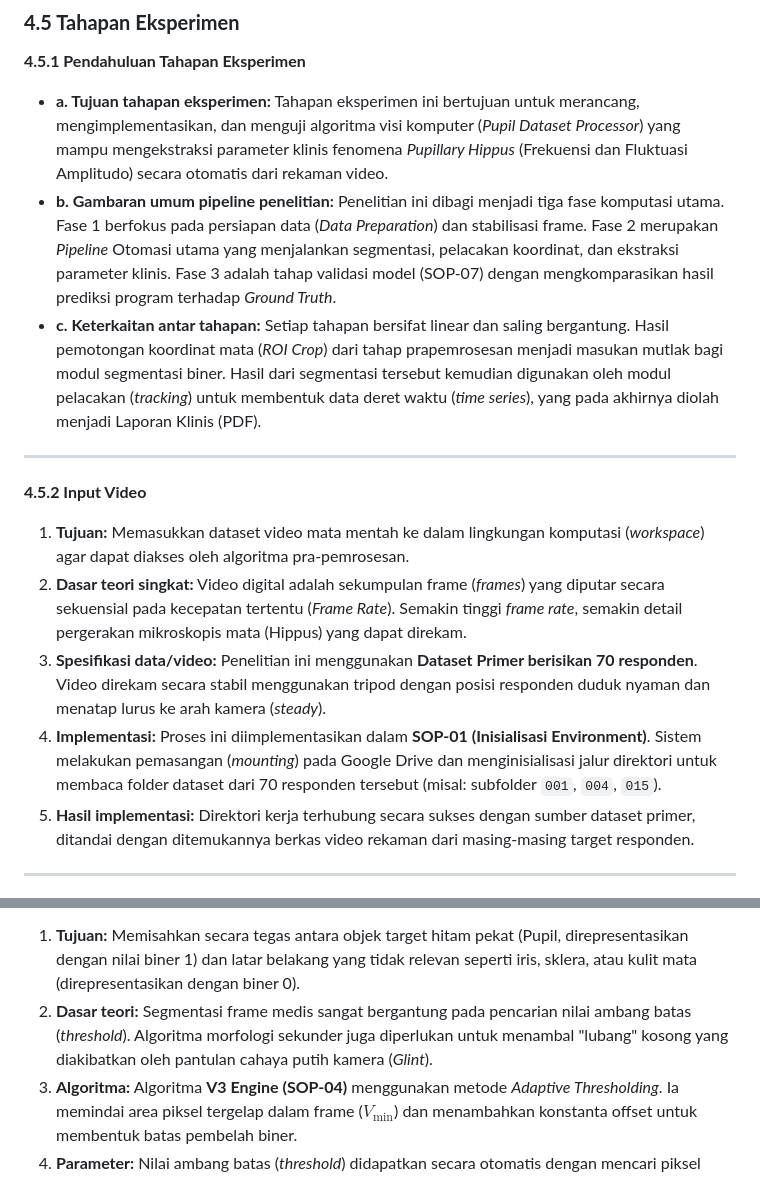
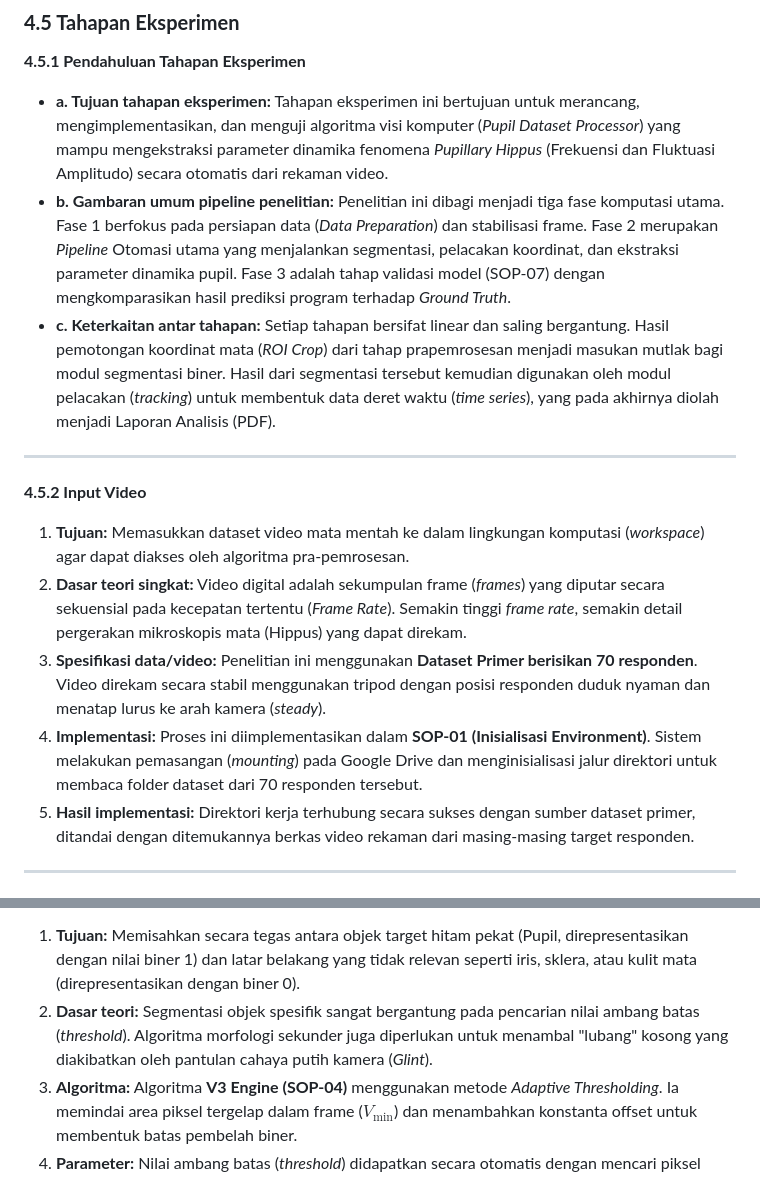
Before and after one commit to cilacap-loki/pupil-dataset-analysis, a Markdown page: docs/laporan_bab4.md, 2 parts joined by grey strips. GitHub-like rendering.

```diff
--- a/docs/laporan_bab4.md
+++ b/docs/laporan_bab4.md
@@ -2,9 +2,9 @@
 
 **4.5.1 Pendahuluan Tahapan Eksperimen**
 
-*   **a. Tujuan tahapan eksperimen:** Tahapan eksperimen ini bertujuan untuk merancang, mengimplementasikan, dan menguji algoritma visi komputer (*Pupil Dataset Processor*) yang mampu mengekstraksi parameter klinis fenomena *Pupillary Hippus* (Frekuensi dan Fluktuasi Amplitudo) secara otomatis dari rekaman video.
-*   **b. Gambaran umum pipeline penelitian:** Penelitian ini dibagi menjadi tiga fase komputasi utama. Fase 1 berfokus pada persiapan data (*Data Preparation*) dan stabilisasi frame. Fase 2 merupakan *Pipeline* Otomasi utama yang menjalankan segmentasi, pelacakan koordinat, dan ekstraksi parameter klinis. Fase 3 adalah tahap validasi model (SOP-07) dengan mengkomparasikan hasil prediksi program terhadap *Ground Truth*.
-*   **c. Keterkaitan antar tahapan:** Setiap tahapan bersifat linear dan saling bergantung. Hasil pemotongan koordinat mata (*ROI Crop*) dari tahap prapemrosesan menjadi masukan mutlak bagi modul segmentasi biner. Hasil dari segmentasi tersebut kemudian digunakan oleh modul pelacakan (*tracking*) untuk membentuk data deret waktu (*time series*), yang pada akhirnya diolah menjadi Laporan Klinis (PDF).
+*   **a. Tujuan tahapan eksperimen:** Tahapan eksperimen ini bertujuan untuk merancang, mengimplementasikan, dan menguji algoritma visi komputer (*Pupil Dataset Processor*) yang mampu mengekstraksi parameter dinamika fenomena *Pupillary Hippus* (Frekuensi dan Fluktuasi Amplitudo) secara otomatis dari rekaman video.
+*   **b. Gambaran umum pipeline penelitian:** Penelitian ini dibagi menjadi tiga fase komputasi utama. Fase 1 berfokus pada persiapan data (*Data Preparation*) dan stabilisasi frame. Fase 2 merupakan *Pipeline* Otomasi utama yang menjalankan segmentasi, pelacakan koordinat, dan ekstraksi parameter dinamika pupil. Fase 3 adalah tahap validasi model (SOP-07) dengan mengkomparasikan hasil prediksi program terhadap *Ground Truth*.
+*   **c. Keterkaitan antar tahapan:** Setiap tahapan bersifat linear dan saling bergantung. Hasil pemotongan koordinat mata (*ROI Crop*) dari tahap prapemrosesan menjadi masukan mutlak bagi modul segmentasi biner. Hasil dari segmentasi tersebut kemudian digunakan oleh modul pelacakan (*tracking*) untuk membentuk data deret waktu (*time series*), yang pada akhirnya diolah menjadi Laporan Analisis (PDF).
 
 ---
 
@@ -13,7 +13,7 @@
 1.  **Tujuan:** Memasukkan dataset video mata mentah ke dalam lingkungan komputasi (*workspace*) agar dapat diakses oleh algoritma pra-pemrosesan.
 2.  **Dasar teori singkat:** Video digital adalah sekumpulan frame (*frames*) yang diputar secara sekuensial pada kecepatan tertentu (*Frame Rate*). Semakin tinggi *frame rate*, semakin detail pergerakan mikroskopis mata (Hippus) yang dapat direkam.
 3.  **Spesifikasi data/video:** Penelitian ini menggunakan **Dataset Primer berisikan 70 responden**. Video direkam secara stabil menggunakan tripod dengan posisi responden duduk nyaman dan menatap lurus ke arah kamera (*steady*).
-4.  **Implementasi:** Proses ini diimplementasikan dalam **SOP-01 (Inisialisasi Environment)**. Sistem melakukan pemasangan (*mounting*) pada Google Drive dan menginisialisasi jalur direktori untuk membaca folder dataset dari 70 responden tersebut (misal: subfolder `001`, `004`, `015`).
+4.  **Implementasi:** Proses ini diimplementasikan dalam **SOP-01 (Inisialisasi Environment)**. Sistem melakukan pemasangan (*mounting*) pada Google Drive dan menginisialisasi jalur direktori untuk membaca folder dataset dari 70 responden tersebut.
 5.  **Hasil implementasi:** Direktori kerja terhubung secara sukses dengan sumber dataset primer, ditandai dengan ditemukannya berkas video rekaman dari masing-masing target responden.
 
 ---
@@ -41,7 +41,7 @@
 **4.5.5 Pupil Segmentation**
 
 1.  **Tujuan:** Memisahkan secara tegas antara objek target hitam pekat (Pupil, direpresentasikan dengan nilai biner 1) dan latar belakang yang tidak relevan seperti iris, sklera, atau kulit mata (direpresentasikan dengan biner 0).
-2.  **Dasar teori:** Segmentasi frame medis sangat bergantung pada pencarian nilai ambang batas (*threshold*). Algoritma morfologi sekunder juga diperlukan untuk menambal "lubang" kosong yang diakibatkan oleh pantulan cahaya putih kamera (*Glint*).
+2.  **Dasar teori:** Segmentasi objek spesifik sangat bergantung pada pencarian nilai ambang batas (*threshold*). Algoritma morfologi sekunder juga diperlukan untuk menambal "lubang" kosong yang diakibatkan oleh pantulan cahaya putih kamera (*Glint*).
 3.  **Algoritma:** Algoritma **V3 Engine (SOP-04)** menggunakan metode *Adaptive Thresholding*. Ia memindai area piksel tergelap dalam frame ($V_{\text{min}}$) dan menambahkan konstanta offset untuk membentuk batas pembelah biner.
 4.  **Parameter:** Nilai ambang batas (*threshold*) didapatkan secara otomatis dengan mencari piksel tergelap di dalam mata, lalu ditambah dengan nilai toleransi kecerahan sebesar 25 tingkat warna.
 5.  **Hasil segmentasi:** Rangkaian *Mask Biner* (frame hitam-putih mutlak). Area bola pupil tampak putih polos tanpa ada gangguan *glint*, berlatar belakang hitam pekat (*Binary Mask*).
```
Also changed, not shown: other parts of docs/laporan_bab4.md (+9 -9 lines).
